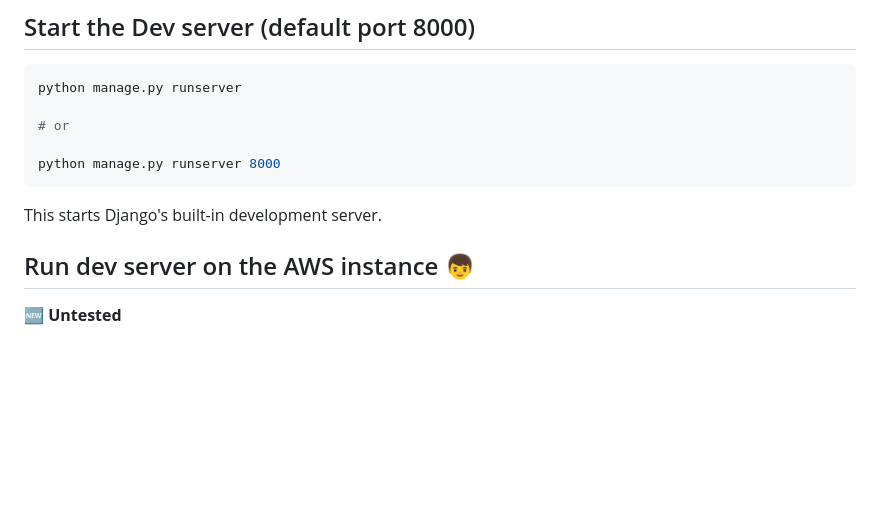
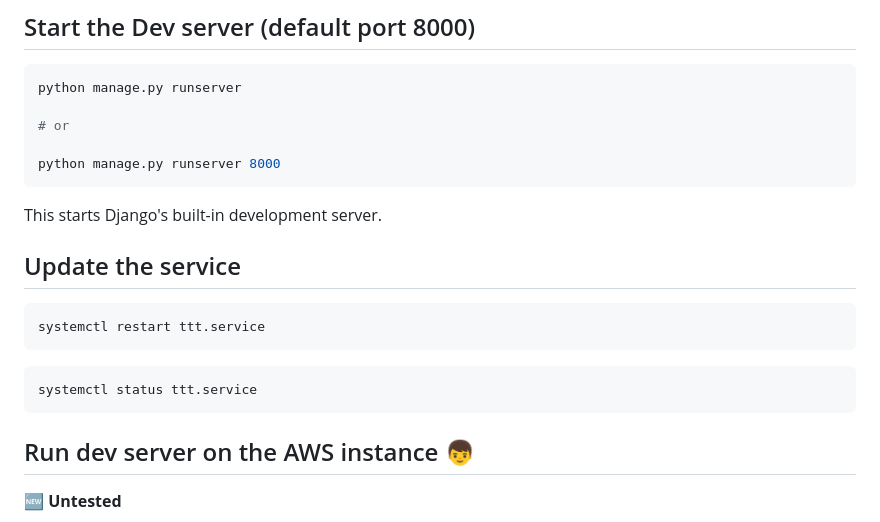
Before and after one commit to followcrom/TT-TRacker, a Markdown page: README.md, the part around the change. Drawn GitHub-style; blank space fills up the shorter version.

````diff
--- a/README.md
+++ b/README.md
@@ -23,6 +23,16 @@ python manage.py runserver 8000
 ```
 
 This starts Django's built-in development server.
+
+## Update the service
+
+```bash
+systemctl restart ttt.service
+```
+
+```bash
+systemctl status ttt.service
+```
 
 ## Run dev server on the AWS instance 👦
 
````
